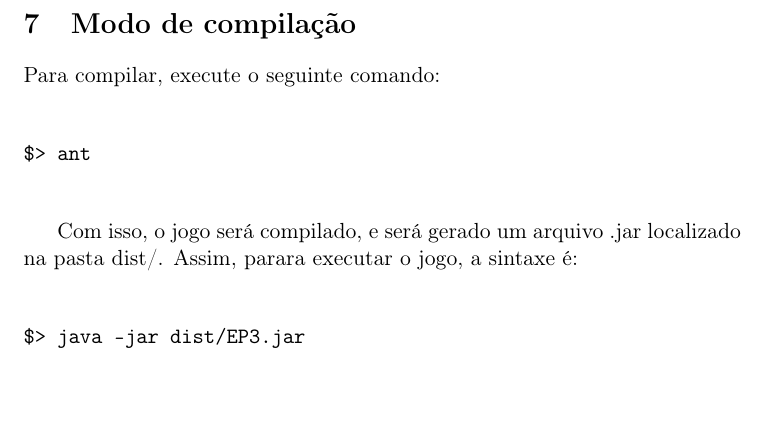
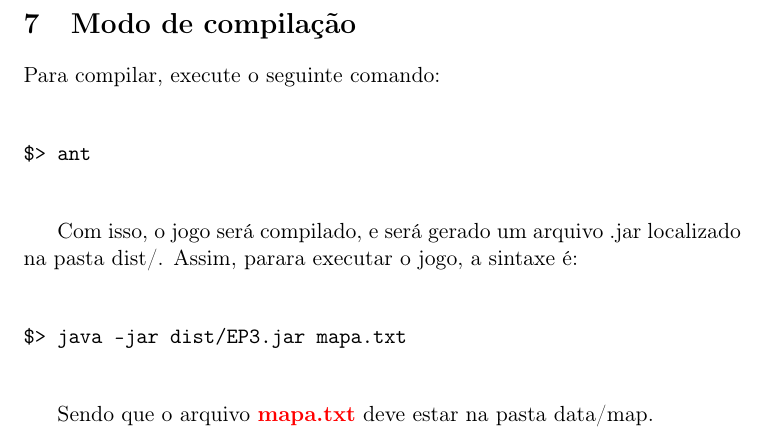
Before and after one commit to ruan0408/ep2-labprog2, a LaTeX document (doc/relatorio.tex): part of page 5 of 5, cut so that both start at the same text, the shorter picture padded with empty space. Compiled offline with pdfLaTeX.

Commit message:
relatorio mais completo

```diff
--- a/doc/relatorio.tex
+++ b/doc/relatorio.tex
@@ -186,8 +186,15 @@ Com isso, o jogo será compilado, e será gerado um arquivo .jar localizado na p
 
 \begin{verbatim}
 
-$> java -jar dist/EP3.jar
+$> java -jar dist/EP3.jar mapa.txt
 
 \end{verbatim}
 
+Sendo que o arquivo \textbf{\color{red}mapa.txt} deve estar na pasta data/map.
+
+
+
+
+
+
 \end{document}
```
